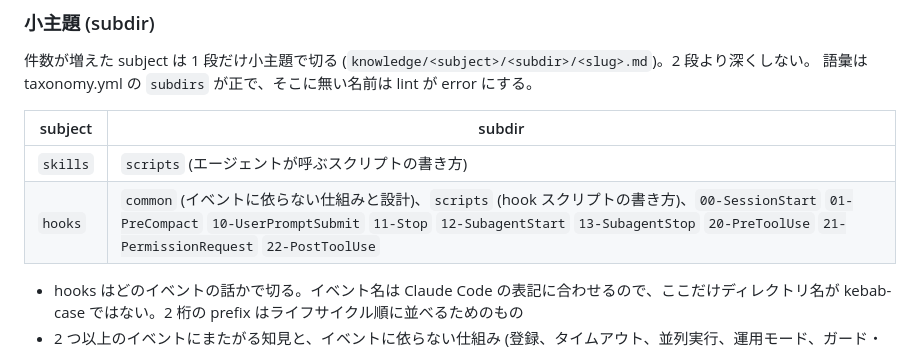
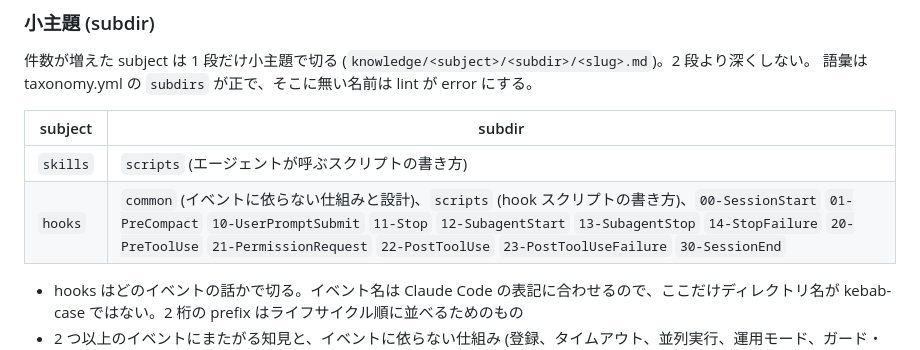
Before and after one commit to yuki-matsu783/agent-knowledge, a Markdown page: .claude/rules/directory-layout.md, the part around the change. GitHub-like rendering.

Commit message:
ai-asset: directory-layout の hooks 小主題一覧に 3 イベントを足す

```diff
--- a/.claude/rules/directory-layout.md
+++ b/.claude/rules/directory-layout.md
@@ -58,7 +58,7 @@ subject の一覧と説明は taxonomy.yml の `subjects` が正。「何につ
 | subject | subdir |
 |---|---|
 | `skills` | `scripts` (エージェントが呼ぶスクリプトの書き方) |
-| `hooks` | `common` (イベントに依らない仕組みと設計)、`scripts` (hook スクリプトの書き方)、`00-SessionStart` `01-PreCompact` `10-UserPromptSubmit` `11-Stop` `12-SubagentStart` `13-SubagentStop` `20-PreToolUse` `21-PermissionRequest` `22-PostToolUse` |
+| `hooks` | `common` (イベントに依らない仕組みと設計)、`scripts` (hook スクリプトの書き方)、`00-SessionStart` `01-PreCompact` `10-UserPromptSubmit` `11-Stop` `12-SubagentStart` `13-SubagentStop` `14-StopFailure` `20-PreToolUse` `21-PermissionRequest` `22-PostToolUse` `23-PostToolUseFailure` `30-SessionEnd` |
 
 - hooks はどのイベントの話かで切る。イベント名は Claude Code の表記に合わせるので、ここだけディレクトリ名が kebab-case ではない。2 桁の prefix はライフサイクル順に並べるためのもの
 - 2 つ以上のイベントにまたがる知見と、イベントに依らない仕組み (登録、タイムアウト、並列実行、運用モード、ガード・誘導・自動化の語彙) は `common`。sh と jq の書き方そのものは `scripts`
```
